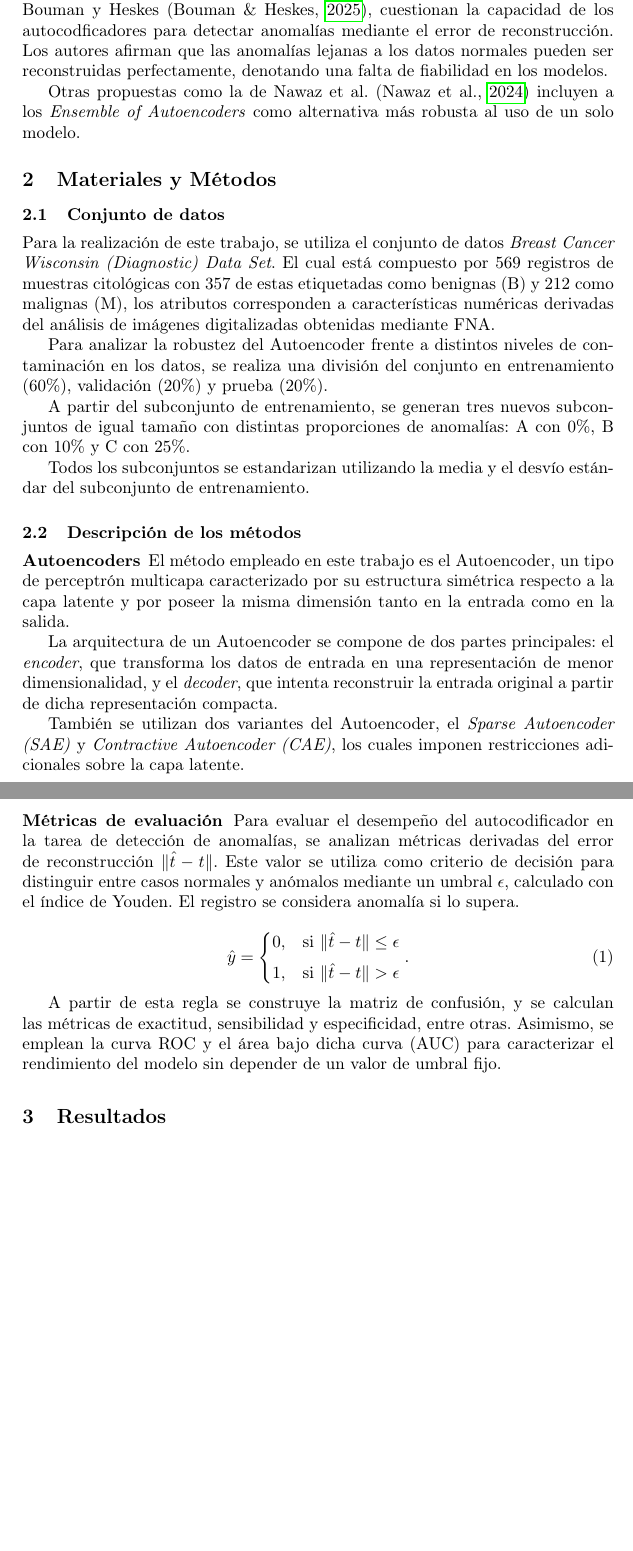
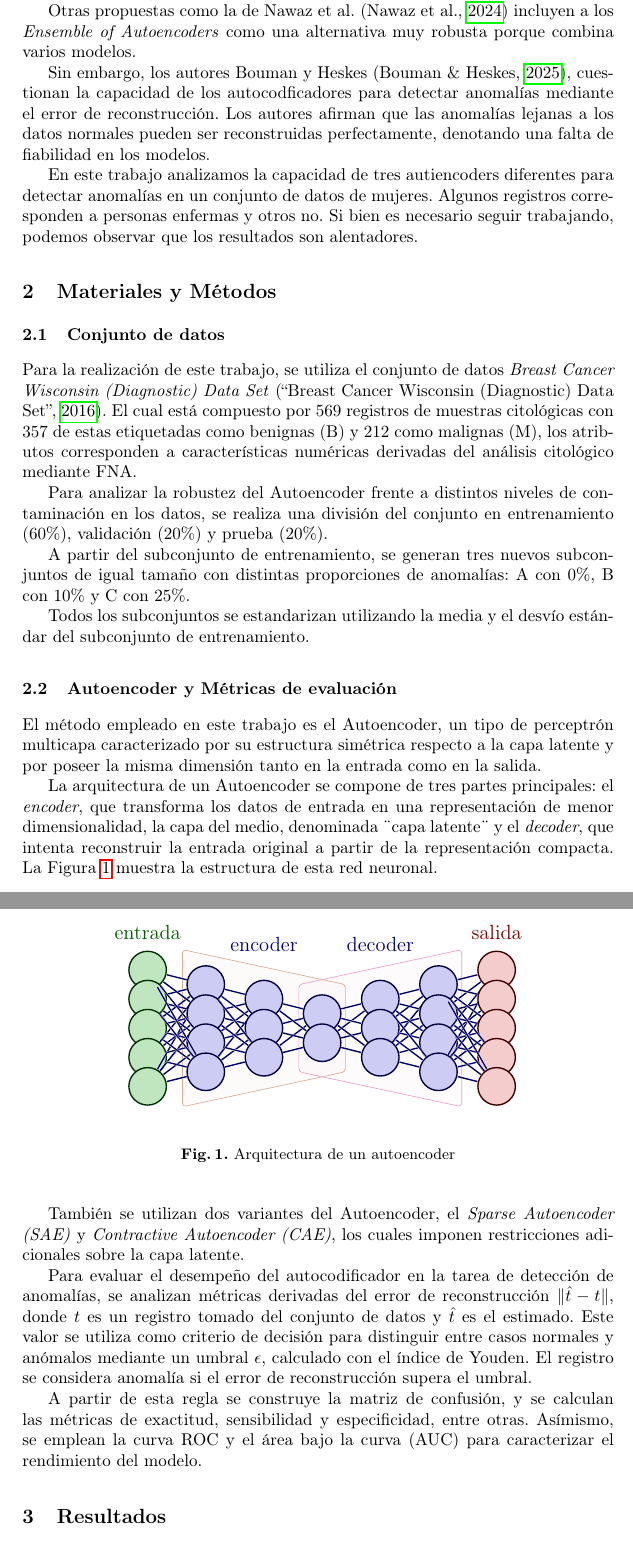
Before and after one commit to matias-cisnero/anomaly-detection-with-autoencoder, a LaTeX thesis (CAIS2026/paper/cisneroetal.tex): two parts of pages 3 and 4 of 5, joined at a grey line, cut so that both start at the same text, the shorter picture padded with empty space. Compiled offline with pdfLaTeX.

Commit message:
Paper terminado

```diff
--- a/CAIS2026/paper/cisneroetal.tex
+++ b/CAIS2026/paper/cisneroetal.tex
@@ -131,17 +164,21 @@ Se desarrollaron múltiples variantes de los Autoencoders, evaluadas por los aut
 Autoencoder, Sparse Autoencoder, Contractive Autoencoder y Variational Autoencoder junto a algunas de
 sus variantes (SAE, VQ-VAE, $\beta$-VAE).
-Por otra parte, los autores Bouman y Heskes~\parencite{DBLP:journals/corr/abs-2501-13864}, cuestionan la capacidad de los autocodficadores
-para detectar anomalías mediante el error de reconstrucción. Los autores afirman
-que las anomalías lejanas a los datos normales pueden ser reconstruidas perfectamente, denotando una
+
+Otras propuestas como la de Nawaz et al.~\parencite{Ensembleofautoencodersforanomaly} incluyen a los \emph{Ensemble of Autoencoders} como una alternativa muy robusta porque combina varios modelos.
+
+Sin embargo, los autores Bouman y Heskes~\parencite{DBLP:journals/corr/abs-2501-13864}, cuestionan la capacidad de los autocodficadores
+para detectar anomalías mediante el error de reconstrucción. Los autores afirman que las anomalías lejanas a los datos normales pueden ser reconstruidas perfectamente, denotando una
 falta de fiabilidad en los modelos.
 
-Otras propuestas como la de Nawaz et al.~\parencite{Ensembleofautoencodersforanomaly} incluyen a los \emph{Ensemble of Autoencoders} como alternativa más robusta al uso de un solo modelo.
+En este trabajo analizamos la capacidad de tres autiencoders diferentes para detectar anomalías en un conjunto de datos de mujeres. Algunos registros corresponden a personas enfermas y otros no. Si bien es necesario seguir trabajando, podemos observar que
+los resultados son alentadores.
+
 
 \section{Materiales y Métodos}
 
 \subsection{Conjunto de datos}
 
-Para la realización de este trabajo, se utiliza el conjunto de datos \emph{Breast Cancer Wisconsin (Diagnostic) Data Set}. El cual está compuesto por 569 registros de muestras citológicas con 357 de estas etiquetadas como benignas (B) y 212 como malignas (M), los atributos corresponden a características numéricas derivadas del análisis de imágenes digitalizadas obtenidas mediante FNA.
+Para la realización de este trabajo, se utiliza el conjunto de datos \emph{Breast Cancer Wisconsin (Diagnostic) Data Set}~\parencite{kaggle_breast_cancer_wisconsin}. El cual está compuesto por $569$ registros de muestras citológicas con $357$ de estas etiquetadas como benignas (B) y $212$ como malignas (M), los atributos corresponden a características numéricas derivadas del análisis citológico mediante FNA.
 
 Para analizar la robustez del Autoencoder frente a distintos niveles de contaminación en los datos, se realiza una división del conjunto en entrenamiento (60\%), validación (20\%) y prueba (20\%).
 
@@ -149,30 +186,72 @@ A partir del subconjunto de entrenamiento, se generan tres nuevos subconjuntos d
 
 Todos los subconjuntos se estandarizan utilizando la media y el desvío estándar del subconjunto de entrenamiento.
 
-\subsection{Descripción de los métodos}
+\subsection{Autoencoder y Métricas de evaluación}
 
-\subsubsection{Autoencoders}
+%\subsubsection{Autoencoders}
 
 El método empleado en este trabajo es el Autoencoder, un tipo de perceptrón multicapa caracterizado por su estructura simétrica respecto a la capa latente y por poseer la misma dimensión tanto en la entrada como en la salida.
 
-La arquitectura de un Autoencoder se compone de dos partes principales: el \emph{encoder}, que transforma los datos de entrada en una representación de menor dimensionalidad, y el \emph{decoder}, que intenta reconstruir la entrada original a partir de dicha representación compacta.
+La arquitectura de un Autoencoder se compone de tres partes principales: el \emph{encoder}, que transforma los datos de entrada en una representación de menor dimensionalidad, la capa del medio, denominada ¨capa latente¨ y el \emph{decoder}, que intenta reconstruir la entrada original a partir de la representación compacta. La Figura~\ref{autoencoder} muestra la estructura de esta red neuronal.
+
+\begin{figure}[h]
+	\begin{center}
+		\begin{tikzpicture}[x=1.2cm,y=0.6cm]
+			\large
+			\message{^^JNeural network without arrows}
+			\readlist\Nnod{5,4,3,2,3,4,5} % array of number of nodes per layer
+
+			% TRAPEZIA
+			\node[above,align=center,myblue!60!black] at (3,2.4) {encoder};
+			\node[above,align=center,myblue!60!black] at (5,2.4) {decoder};
+			\draw[myorange!40,fill=myorange,fill opacity=0.02,rounded corners=2]
+			(1.6,-2.7) --++ (0,5.4) --++ (2.8,-1.2) --++ (0,-3) -- cycle;
+			\draw[myviolet!40,fill=myviolet,fill opacity=0.02,rounded corners=2]
+			(6.4,-2.7) --++ (0,5.4) --++ (-2.8,-1.2) --++ (0,-3) -- cycle;
+
+			\message{^^J  Layer}
+			\foreachitem \N \in \Nnod{ % loop over layers
+				\def\lay{\Ncnt} % alias of index of current layer
+				\pgfmathsetmacro\prev{int(\Ncnt-1)} % number of previous layer
+				\message{\lay,}
+				\foreach \i [evaluate={\y=\N/2-\i+0.5; \x=\lay; \n=\nstyle;}] in {1,...,\N}{ % loop over nodes
+
+					% NODES
+					\node[node \n,outer sep=0.6] (N\lay-\i) at (\x,\y) {};
+
+					% CONNECTIONS
+					\ifnum\lay>1 % connect to previous layer
+					\foreach \j in {1,...,\Nnod[\prev]}{ % loop over nodes in previous layer
+						\draw[connect,white,line width=1.2] (N\prev-\j) -- (N\lay-\i);
+						\draw[connect] (N\prev-\j) -- (N\lay-\i);
+						%\draw[connect] (N\prev-\j.0) -- (N\lay-\i.180); % connect to left
+					}
+					\fi % else: nothing to connect first layer
+
+				}
+			}
+
+			% LABELS
+			\node[above=2,align=center,mygreen!60!black] at (N1-1.90) {entrada};
+			\node[above=2,align=center,myred!60!black] at (N\Nnodlen-1.90) {salida};
+
+		\end{tikzpicture}
+	\end{center}
+	\caption{Arquitectura de un autoencoder}
+	\label{autoencoder}
+\end{figure}
 
 También se utilizan dos variantes del Autoencoder, el \emph{Sparse Autoencoder (SAE)} y \emph{Contractive Autoencoder (CAE)}, los cuales imponen restricciones adicionales sobre la capa latente.
 
-\subsubsection{Métricas de evaluación}
+%\subsection{Métricas de evaluación}
 
-Para evaluar el desempeño del autocodificador en la tarea de detección de anomalías, se analizan métricas derivadas del error de reconstrucción $\lVert \hat{t} - t \rVert$. Este valor se utiliza como criterio de decisión para distinguir entre casos normales y anómalos mediante un umbral $\epsilon$, calculado con el índice de Youden. El registro se considera anomalía si lo supera.
+Para evaluar el desempeño del autocodificador en la tarea de detección de anomalías, se analizan métricas derivadas del error de reconstrucción $\lVert \hat{t} - t \rVert$, donde $t$ es un registro tomado del conjunto de datos y $ \hat{t}$ es el estimado. Este valor se utiliza como criterio de decisión para distinguir entre casos normales y anómalos mediante un umbral $\epsilon$, calculado con el índice de Youden. El registro se considera anomalía si el error de reconstrucción supera el umbral.
+%Entonces, para evaluar el método consideramos la siguiente regla de decisión:
+%$\hat{y} = 0$, si $\lVert \hat{t} - t \rVert \le \epsilon$,
+%$  \hat{y} =	1$,  si  $\lVert \hat{t} - t \rVert > \epsilon$.
 
-\begin{equation}
-	\hat{y} =
-	\begin{cases}
-		0, & \text{si } \lVert \hat{t} - t \rVert \le \epsilon \\[4pt]
-		1, & \text{si } \lVert \hat{t} - t \rVert > \epsilon
-	\end{cases}.
-	\label{eq:criterio}
-\end{equation}
 
-A partir de esta regla se construye la matriz de confusión, y se calculan las métricas de exactitud, sensibilidad y especificidad, entre otras. Asimismo, se emplean la curva ROC y el área bajo dicha curva (AUC) para caracterizar el rendimiento del modelo sin depender de un valor de umbral fijo.
+A partir de esta regla se construye la matriz de confusión, y se calculan las métricas de exactitud, sensibilidad y especificidad, entre otras. Asímismo, se emplean la curva ROC y el área bajo la curva (AUC) para caracterizar el rendimiento del modelo.
 
 \section{Resultados}
 
```
Also changed, not shown: CAIS2026/paper/thebiblio.bib (+12 -0 lines), CAIS2026/paper/cisneroetal.tex (59 more changed lines).
